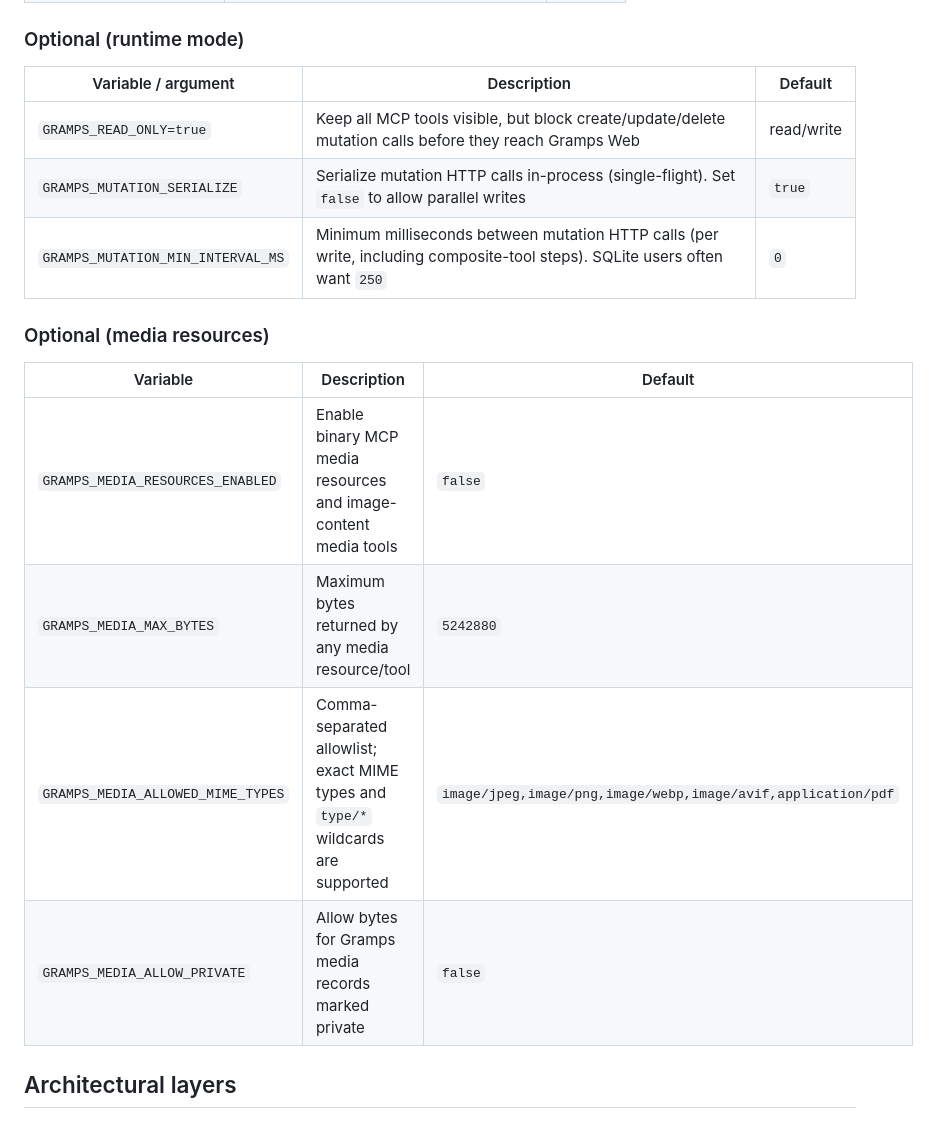
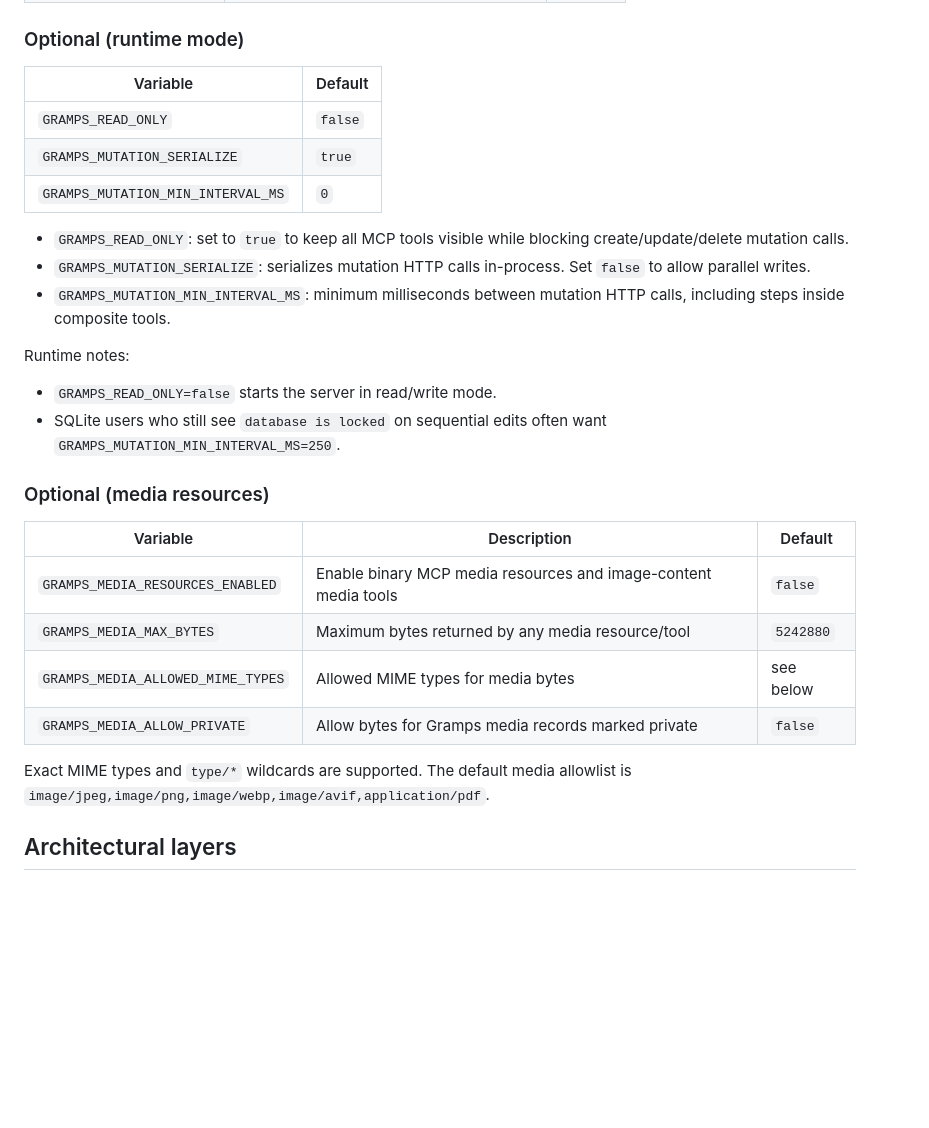
Before and after one commit to Scormave/gramps-web-mcp, a Markdown page: GrampsWeb.Mcp/docs/ARCHITECTURE.md, the part around the change. Drawn GitHub-style; blank space fills up the shorter version.

```diff
--- a/GrampsWeb.Mcp/docs/ARCHITECTURE.md
+++ b/GrampsWeb.Mcp/docs/ARCHITECTURE.md
@@ -102,11 +102,24 @@ Read-only mode can also be enabled with a server CLI argument.
 
 ### Optional (runtime mode)
 
-| Variable / argument | Description | Default |
-|---------------------|-------------|---------|
-| `GRAMPS_READ_ONLY=true` | Keep all MCP tools visible, but block create/update/delete mutation calls before they reach Gramps Web | read/write |
-| `GRAMPS_MUTATION_SERIALIZE` | Serialize mutation HTTP calls in-process (single-flight). Set `false` to allow parallel writes | `true` |
-| `GRAMPS_MUTATION_MIN_INTERVAL_MS` | Minimum milliseconds between mutation HTTP calls (per write, including composite-tool steps). SQLite users often want `250` | `0` |
+| Variable | Default |
+|----------|---------|
+| `GRAMPS_READ_ONLY` | `false` |
+| `GRAMPS_MUTATION_SERIALIZE` | `true` |
+| `GRAMPS_MUTATION_MIN_INTERVAL_MS` | `0` |
+
+- `GRAMPS_READ_ONLY`: set to `true` to keep all MCP tools visible while
+  blocking create/update/delete mutation calls.
+- `GRAMPS_MUTATION_SERIALIZE`: serializes mutation HTTP calls in-process. Set
+  `false` to allow parallel writes.
+- `GRAMPS_MUTATION_MIN_INTERVAL_MS`: minimum milliseconds between mutation HTTP
+  calls, including steps inside composite tools.
+
+Runtime notes:
+
+- `GRAMPS_READ_ONLY=false` starts the server in read/write mode.
+- SQLite users who still see `database is locked` on sequential edits often want
+  `GRAMPS_MUTATION_MIN_INTERVAL_MS=250`.
 
 ### Optional (media resources)
 
@@ -114,8 +127,11 @@ Read-only mode can also be enabled with a server CLI argument.
 |----------|-------------|---------|
 | `GRAMPS_MEDIA_RESOURCES_ENABLED` | Enable binary MCP media resources and image-content media tools | `false` |
 | `GRAMPS_MEDIA_MAX_BYTES` | Maximum bytes returned by any media resource/tool | `5242880` |
-| `GRAMPS_MEDIA_ALLOWED_MIME_TYPES` | Comma-separated allowlist; exact MIME types and `type/*` wildcards are supported | `image/jpeg,image/png,image/webp,image/avif,application/pdf` |
+| `GRAMPS_MEDIA_ALLOWED_MIME_TYPES` | Allowed MIME types for media bytes | see below |
 | `GRAMPS_MEDIA_ALLOW_PRIVATE` | Allow bytes for Gramps media records marked private | `false` |
+
+Exact MIME types and `type/*` wildcards are supported. The default media
+allowlist is `image/jpeg,image/png,image/webp,image/avif,application/pdf`.
 
 ## Architectural layers
 
```
Also changed, not shown: README.md (+46 -23 lines).
